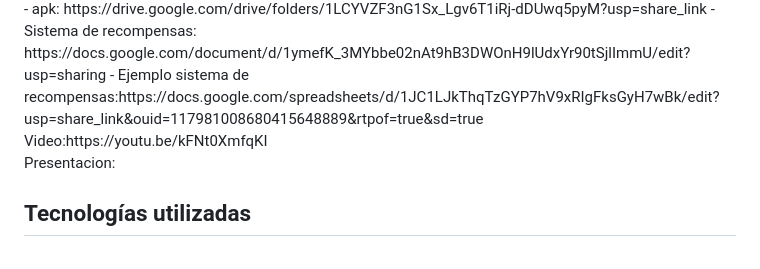
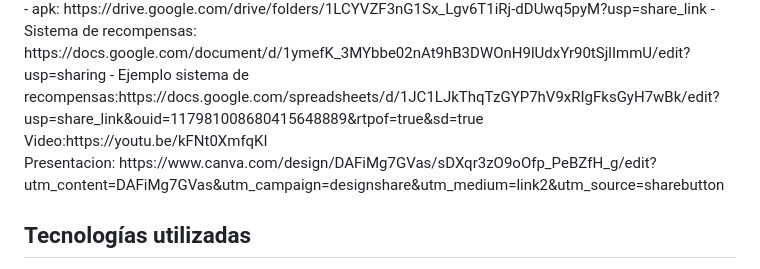
Before and after one commit to josuegarza42/TulumHackathon, a Markdown page: README.md, the part around the change. Drawn GitHub-style.

```diff
--- a/README.md
+++ b/README.md
@@ -19,7 +19,7 @@ Documentos del proyecto:<br>
 <br>
 Video:https://youtu.be/kFNt0XmfqKI
 <br>
-Presentacion:
+Presentacion: https://www.canva.com/design/DAFiMg7GVas/sDXqr3zO9oOfp_PeBZfH_g/edit?utm_content=DAFiMg7GVas&utm_campaign=designshare&utm_medium=link2&utm_source=sharebutton
 <br>
 
 
```
